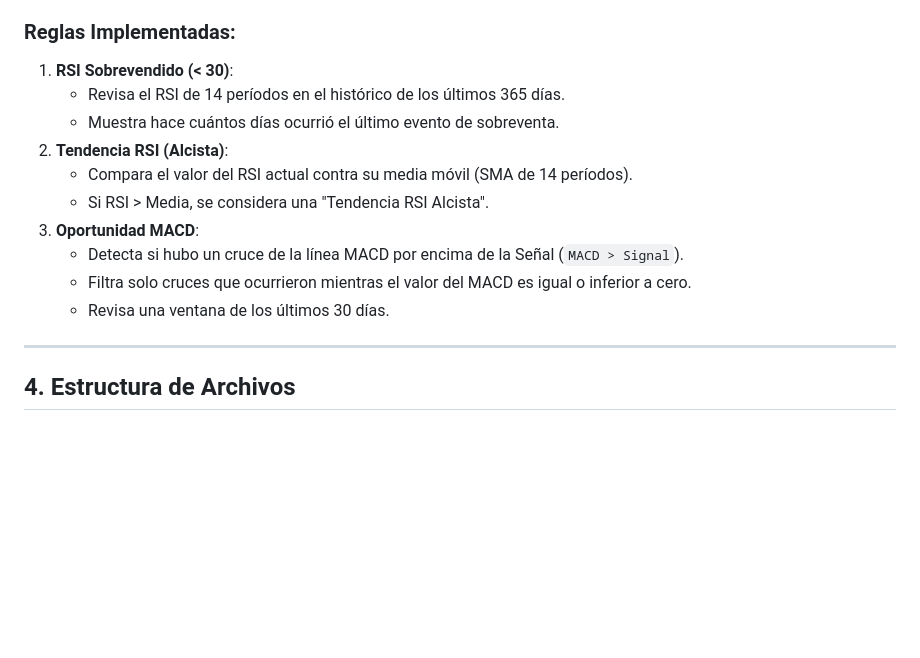
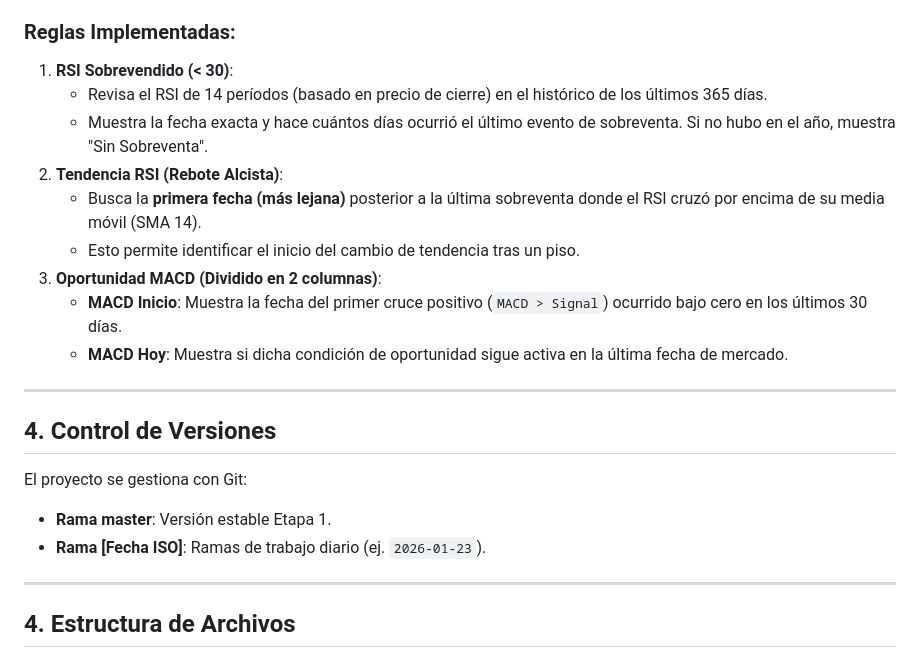
Before and after one commit to joriza/scanner-py, a Markdown page: DOCUMENTACION.md, the part around the change. Rendered like a GitHub page; blank space fills up the shorter version.

Commit message:
📝 Update documentation with refined RSI/MACD logic

```diff
--- a/DOCUMENTACION.md
+++ b/DOCUMENTACION.md
@@ -36,15 +36,21 @@ Los indicadores se calculan "en memoria" al momento de abrir el Dashboard para a
 
 ### Reglas Implementadas:
 1.  **RSI Sobrevendido (< 30)**:
-    *   Revisa el RSI de 14 períodos en el histórico de los últimos 365 días.
-    *   Muestra hace cuántos días ocurrió el último evento de sobreventa.
-2.  **Tendencia RSI (Alcista)**:
-    *   Compara el valor del RSI actual contra su media móvil (SMA de 14 períodos).
-    *   Si RSI > Media, se considera una "Tendencia RSI Alcista".
-3.  **Oportunidad MACD**:
-    *   Detecta si hubo un cruce de la línea MACD por encima de la Señal (`MACD > Signal`).
-    *   Filtra solo cruces que ocurrieron mientras el valor del MACD es igual o inferior a cero.
-    *   Revisa una ventana de los últimos 30 días.
+    *   Revisa el RSI de 14 períodos (basado en precio de cierre) en el histórico de los últimos 365 días.
+    *   Muestra la fecha exacta y hace cuántos días ocurrió el último evento de sobreventa. Si no hubo en el año, muestra "Sin Sobreventa".
+2.  **Tendencia RSI (Rebote Alcista)**:
+    *   Busca la **primera fecha (más lejana)** posterior a la última sobreventa donde el RSI cruzó por encima de su media móvil (SMA 14).
+    *   Esto permite identificar el inicio del cambio de tendencia tras un piso.
+3.  **Oportunidad MACD (Dividido en 2 columnas)**:
+    *   **MACD Inicio**: Muestra la fecha del primer cruce positivo (`MACD > Signal`) ocurrido bajo cero en los últimos 30 días.
+    *   **MACD Hoy**: Muestra si dicha condición de oportunidad sigue activa en la última fecha de mercado.
+
+---
+
+## 4. Control de Versiones
+El proyecto se gestiona con Git:
+- **Rama master**: Versión estable Etapa 1.
+- **Rama [Fecha ISO]**: Ramas de trabajo diario (ej. `2026-01-23`).
 
 ---
 
```
